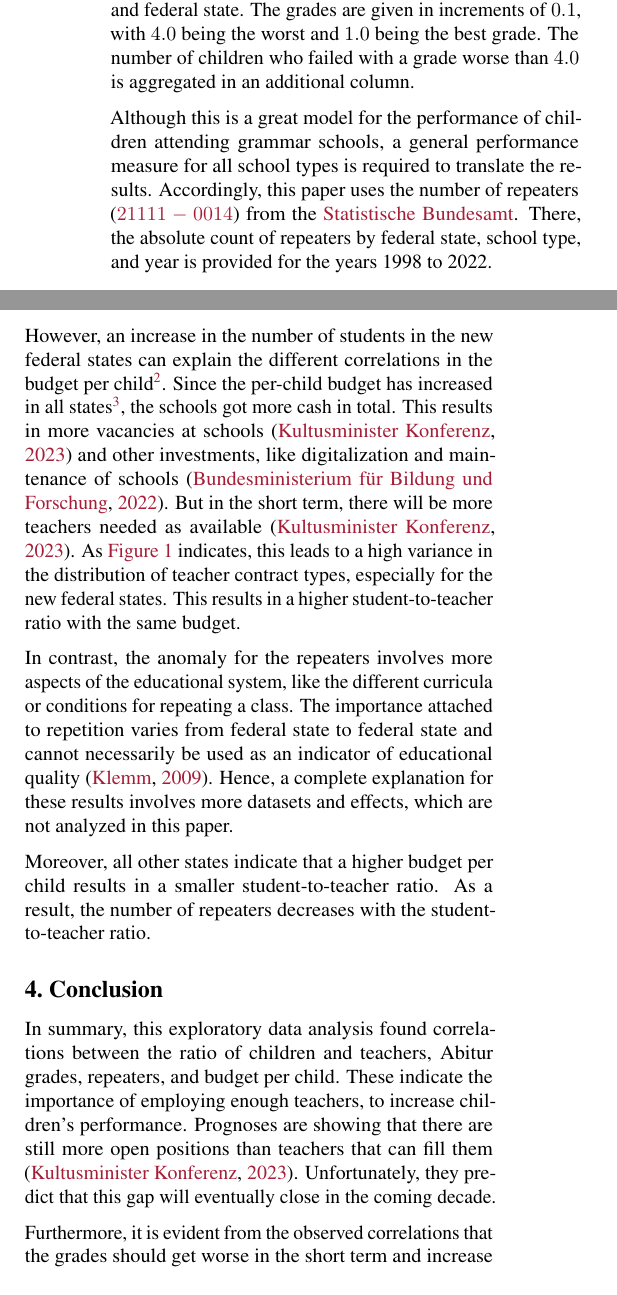
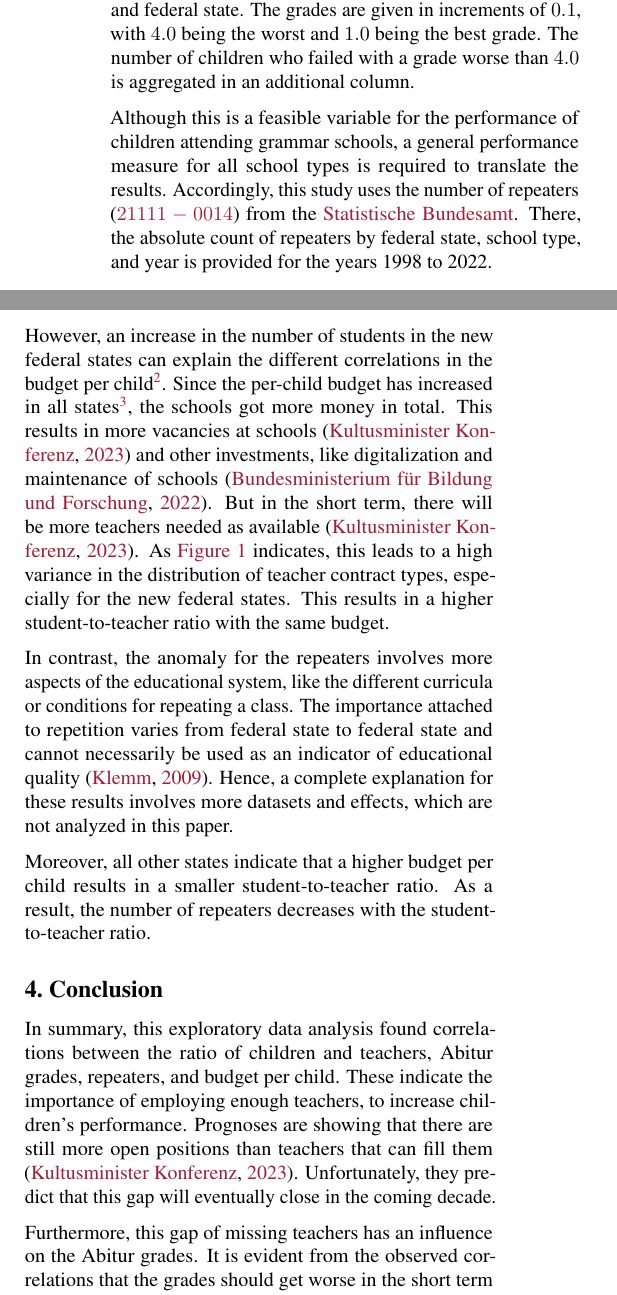
Before and after one commit to KarylReyne/DataLiteracyWS23, a LaTeX paper (doc/report/report_template.tex, which reads doc/report/sections/conclusion.tex, doc/report/sections/methods.tex, doc/report/sections/results.tex): two parts of the columns of pages 2 and 4 of 5, joined at a grey line, cut so that both start at the same text. Compiled offline with pdfLaTeX.

Commit message:
Applied Jonas suggestions

```diff
--- a/doc/report/sections/conclusion.tex
+++ b/doc/report/sections/conclusion.tex
@@ -2,7 +2,7 @@
 \section{Conclusion}
 In summary, this exploratory data analysis found correlations between the ratio of children and teachers, Abitur grades, repeaters, and budget per child. These indicate the importance of employing enough teachers, to increase children's performance. Prognoses are  showing that there are still more open positions than teachers that can fill them \cite{kultusminister_konferenz_lehrkrafteeinstellungsbedarf_2023}. Unfortunately, they predict that this gap will eventually close in the coming decade.
 
-Furthermore, it is evident from the observed correlations that the grades should get worse in the short term and increase in the long term, if there are no other factors influencing the Abitur grades. All in all, this analysis shows that grades at schools do not only rise due to grade inflation, but are also influenced by other positive factors.
+Furthermore, this gap of missing teachers has an influence on the Abitur grades. It is evident from the observed correlations that the grades should get worse in the short term and increase in the long term, if there are no other factors influencing the Abitur grades. All in all, this analysis shows that grades at schools do not only rise due to grade inflation, but are also influenced by other positive factors.
 
 % It is important to note that having enough teachers is not the only factor responsible for the rising Abitur grades. Nonetheless, it is one of the most important ones. While the German education system faces several challenges, this analysis illustrates that it has effectively addressed certain issues over the past decade and is poised to continue resolving them in the future. The increasing grades are a result of an increase in the competence of the students, facilitated by an improvement in the education system, especially a decrease in the student-teacher ratio.
 
--- a/doc/report/sections/methods.tex
+++ b/doc/report/sections/methods.tex
@@ -16,7 +16,7 @@ Additionally, this paper considers the budget per child (\href{https://www-genes
 % Effects
 Furthermore, it is also important to analyze the  effects on student performance, since they are the first indicator of whether grade inflation exists. One of the few publicly available datasets containing grades are the average Abitur grades per federal state. The grades are published every year in a separate reports by the \citeauthor{kultusminister_konferenz_abiturnoten_nodate}. Each file contains the count of children per written grade and federal state. The grades are given in increments of $0.1$, with $4.0$  being the worst and $1.0$ being the best grade. The number of children who failed with a grade worse than $4.0$ is aggregated in an additional column.
 
-Although this is a great model for the performance of children attending grammar schools, a general performance measure for all school types is required to translate the results. Accordingly, this paper uses the number of repeaters (\href{https://www-genesis.destatis.de/genesis//online?operation=table&code=21111-0014&bypass=true&levelindex=0&levelid=1706352887288#abreadcrumb}{$21111-0014$}) from the \citeauthor{statistische_bundesamt_statistisches_2024}. There, the absolute count of repeaters by federal state, school type, and year is provided for the years 1998 to 2022.
+Although this is a feasible variable for the performance of children attending grammar schools, a general performance measure for all school types is required to translate the results. Accordingly, this study uses the number of repeaters (\href{https://www-genesis.destatis.de/genesis//online?operation=table&code=21111-0014&bypass=true&levelindex=0&levelid=1706352887288#abreadcrumb}{$21111-0014$}) from the \citeauthor{statistische_bundesamt_statistisches_2024}. There, the absolute count of repeaters by federal state, school type, and year is provided for the years 1998 to 2022.
 
 \subsection{Mathematical Concepts}
 The subsequent paragraph provides an overview of the two primary used concepts of this paper: linear regression and the Pearson correlation coefficient.
--- a/doc/report/sections/results.tex
+++ b/doc/report/sections/results.tex
@@ -24,7 +24,7 @@ However, the Abitur grades give only an insight into grammar schools. Thus, the
 
 The findings represented in \autoref{fig:heatmap_correlation_students_per_teacher_repeaters_budget} support a  positive correlation between the student-to-teacher ratio and the number of repeaters in most federal states. In contrast, they indicate a negative correlation between the student-to-teacher ratio  and budget per child for the same states. Furthermore, there is a big difference between \emph{old} and \emph{new} federal states for both correlations. Especially, the results for Thüringen and Brandenburg diverge from the average in both maps. Rather, Mecklenburg-Vorpommern differs most in the budget per child from the other states.
 
-However,  an increase in the number of students in the new federal states can explain the different correlations in the budget per child\footref{footnote:teachers-children}. Since the per-child budget has increased in all states\footref{footnote:budget}, the schools got more cash in total. This results in more vacancies at schools \cite{kultusminister_konferenz_lehrkrafteeinstellungsbedarf_2023} and other investments, like digitalization and maintenance of schools \cite{bundesministerium_fur_bildung_und_forschung_fortschrittsbericht_2022}. But in the short term, there will be more teachers needed as available \cite{kultusminister_konferenz_lehrkrafteeinstellungsbedarf_2023}. As \autoref{fig:teacher_contracts} indicates, this leads to a high variance in the distribution of teacher contract types, especially for the new federal states. This results in a higher student-to-teacher ratio with the same budget.
+However,  an increase in the number of students in the new federal states can explain the different correlations in the budget per child\footref{footnote:teachers-children}. Since the per-child budget has increased in all states\footref{footnote:budget}, the schools got more money in total. This results in more vacancies at schools \cite{kultusminister_konferenz_lehrkrafteeinstellungsbedarf_2023} and other investments, like digitalization and maintenance of schools \cite{bundesministerium_fur_bildung_und_forschung_fortschrittsbericht_2022}. But in the short term, there will be more teachers needed as available \cite{kultusminister_konferenz_lehrkrafteeinstellungsbedarf_2023}. As \autoref{fig:teacher_contracts} indicates, this leads to a high variance in the distribution of teacher contract types, especially for the new federal states. This results in a higher student-to-teacher ratio with the same budget.
 
 In contrast, the anomaly for the repeaters involves more aspects of the educational system, like the different curricula or conditions for repeating a class. The importance attached to repetition varies from federal state to federal state and cannot necessarily be used as an indicator of educational quality \cite{klemm_klassenwiederholungen_2009}. Hence, a complete explanation for these results involves more datasets and effects, which are not analyzed in this paper.
 
```
Also changed, not shown: doc/report/sections/introduction.tex (+1 -1 lines), doc/report/sections/methods.tex (2 more changed lines), doc/report/sections/results.tex (2 more changed lines).
